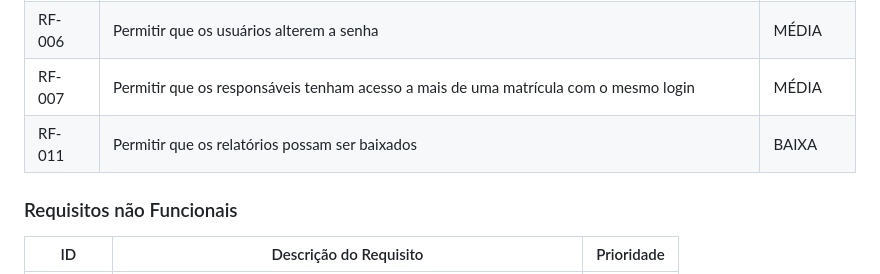
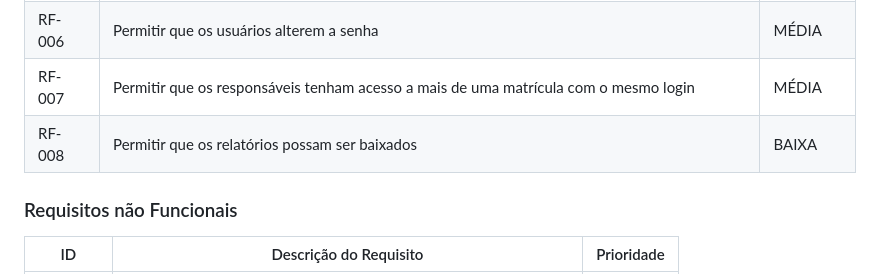
Before and after one commit to ICEI-PUC-Minas-PMV-SI/pmv-si-2024-1-pe6-t1-g2-ibi, a Markdown page: docs/contexto.md, the part around the change. Rendered like a GitHub page.

```diff
--- a/docs/contexto.md
+++ b/docs/contexto.md
@@ -82,7 +82,7 @@ As tabelas que se seguem apresentam os requisitos funcionais e não funcionais q
 |RF-005| Permitir que os responsáveis possam fazer observações nos relatórios dos professores   | MÉDIA |
 |RF-006| Permitir que os usuários alterem a senha   | MÉDIA |
 |RF-007| Permitir que os responsáveis tenham acesso a mais de uma matrícula com o mesmo login   | MÉDIA |
-|RF-011| Permitir que os relatórios possam ser baixados | BAIXA |
+|RF-008| Permitir que os relatórios possam ser baixados | BAIXA |
 
 ### Requisitos não Funcionais
 
```
